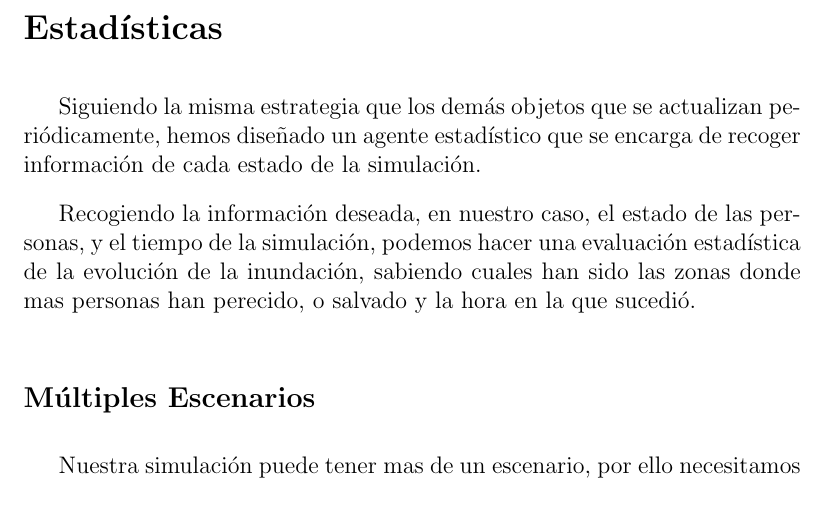
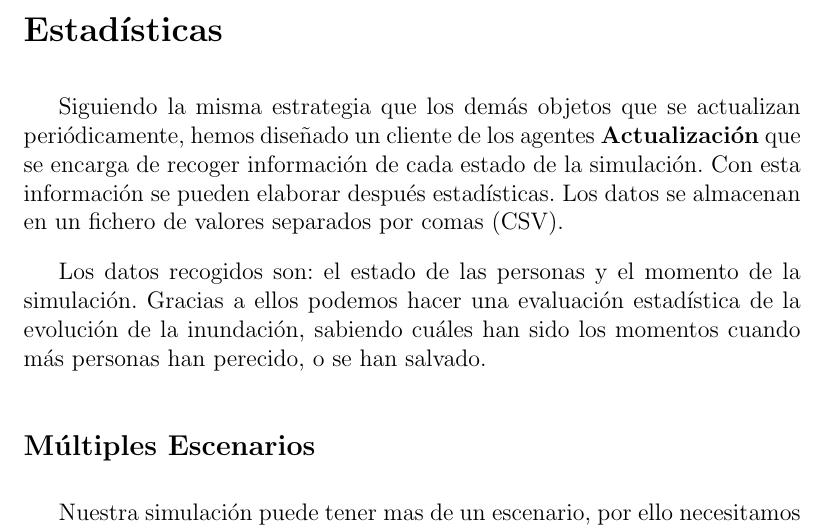
Before and after one commit to ablanco/dissim-memoria, a LaTeX book (dissim.tex, which reads capitulo5/cap5.tex): part of page 80 of 103, cut so that both start at the same text. Compiled offline with pdfLaTeX.

Commit message:
Corrección estadísticas

```diff
--- a/capitulo5/cap5.tex
+++ b/capitulo5/cap5.tex
@@ -1231,14 +1231,18 @@ claro el color, mayor es la altura de la casilla -se ignora la profundidad,
 sólo se tiene en cuenta la altura-.
 
 \section*{Estadísticas}
+
 Siguiendo la misma estrategia que los demás objetos que se actualizan
-periódicamente, hemos diseñado un agente estadístico que se encarga de recoger
-información de cada estado de la simulación.
+periódicamente, hemos diseñado un cliente de los agentes {\bf Actualización} que
+se encarga de recoger información de cada estado de la simulación. Con esta
+información se pueden elaborar después estadísticas. Los datos se almacenan en
+un fichero de valores separados por comas (CSV).
 
-Recogiendo la información deseada, en nuestro caso, el estado de las personas,
-y el tiempo de la simulación, podemos hacer una evaluación estadística de la
-evolución de la inundación, sabiendo cuales han sido las zonas donde mas
-personas han perecido, o salvado y la hora en la que sucedió.
+Los datos recogidos son: el estado de las personas y el momento de la
+simulación. Gracias a ellos podemos hacer una evaluación estadística de la
+evolución de la inundación, sabiendo cuáles han sido los momentos cuando más
+personas han perecido, o se han salvado.
+
 \subsection*{Múltiples Escenarios}
 %Soporte para varios escenarios
 Nuestra simulación puede tener mas de un escenario, por ello necesitamos
```
